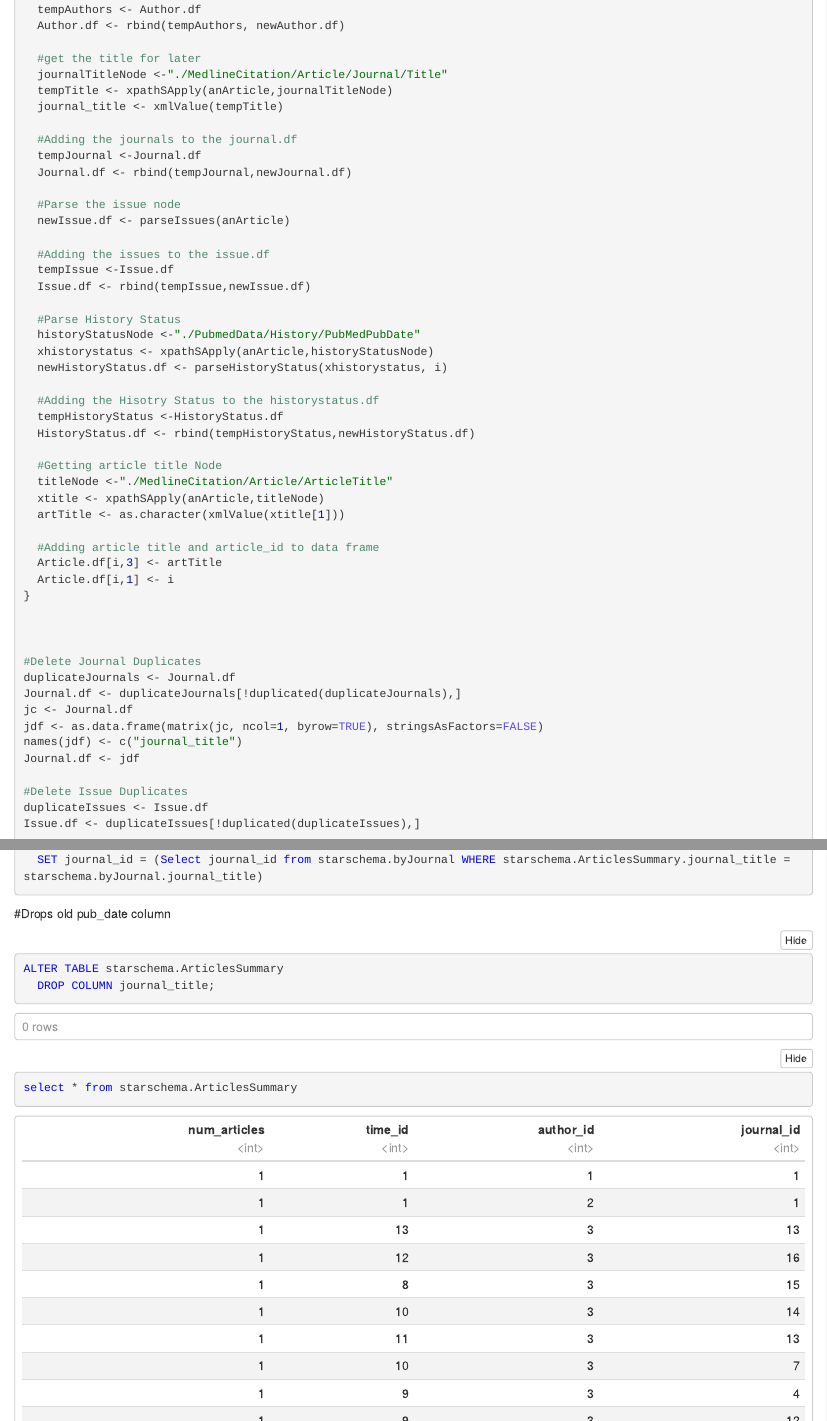
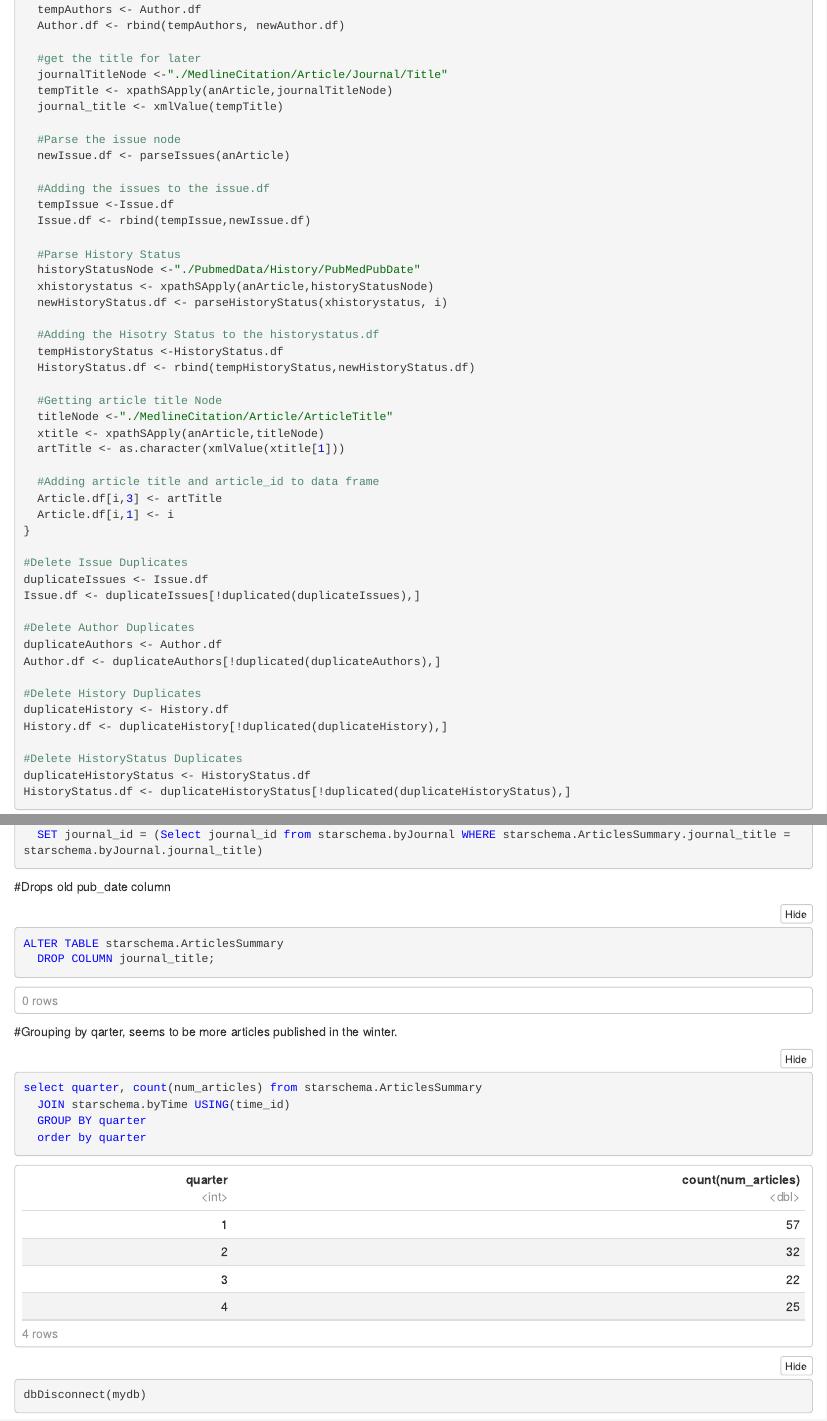
Before and after one commit to rpassas/PubMedDB, an R Markdown document (Practicum2.Rmd): the page in a window 1100 px wide, from 5580 px down, and a second part further down, joined at a grey line. The pictures show the output file Practicum2.nb.html that the author committed with the source, opened offline.

Commit message:
deleted journal.df

````diff
--- a/Practicum2.Rmd
+++ b/Practicum2.Rmd
@@ -318,10 +318,6 @@ for (i in 1:numArticles) #should be numArticles not 3
   tempTitle <- xpathSApply(anArticle,journalTitleNode)
   journal_title <- xmlValue(tempTitle)
 
-  #Adding the journals to the journal.df
-  tempJournal <-Journal.df
-  Journal.df <- rbind(tempJournal,newJournal.df)
-
   #Parse the issue node
   newIssue.df <- parseIssues(anArticle)
 
@@ -347,16 +343,6 @@ for (i in 1:numArticles) #should be numArticles not 3
   Article.df[i,3] <- artTitle
   Article.df[i,1] <- i
 }
-
-
-
-#Delete Journal Duplicates
-duplicateJournals <- Journal.df
-Journal.df <- duplicateJournals[!duplicated(duplicateJournals),]
-jc <- Journal.df
-jdf <- as.data.frame(matrix(jc, ncol=1, byrow=TRUE), stringsAsFactors=FALSE)
-names(jdf) <- c("journal_title")
-Journal.df <- jdf
 
 #Delete Issue Duplicates
 duplicateIssues <- Issue.df
@@ -947,9 +932,12 @@ UPDATE starschema.ArticlesSummary
 ALTER TABLE starschema.ArticlesSummary
   DROP COLUMN journal_title;
 ```
-
+#Grouping by qarter, seems to be more articles published in the winter.
 ```{sql connection=mydb}
-select * from starschema.ArticlesSummary
+select quarter, count(num_articles) from starschema.ArticlesSummary
+  JOIN starschema.byTime USING(time_id)
+  GROUP BY quarter
+  order by quarter
 ```
 
 
````
Also changed, not shown: Practicum2.nb.html, Practicum2.Rmd (1 more changed lines).
